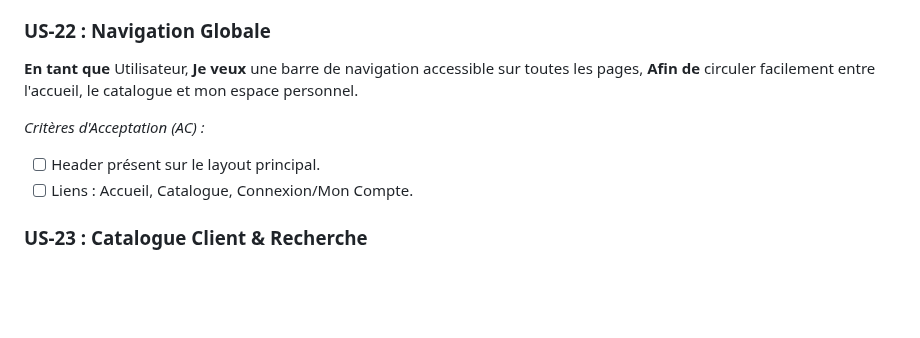
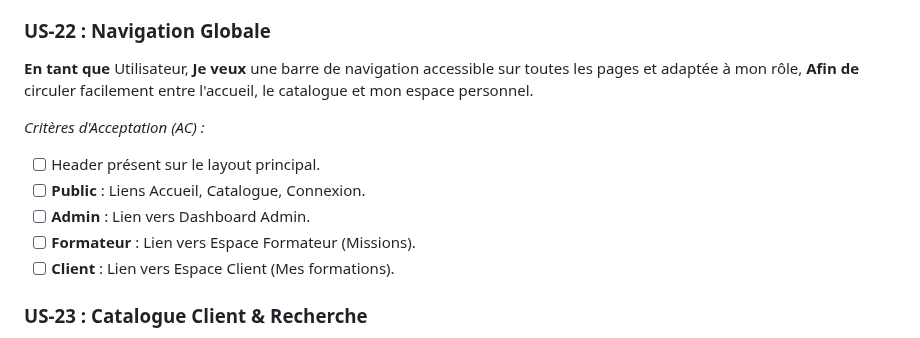
Before and after one commit to Ganngann/form-act, a Markdown page: docs/05_backlog_taches.md, the part around the change. GitHub-like rendering; blank space fills up the shorter version.

Commit message:
docs: refine Sprint 4 backlog with new Navigation US and role-based ACs
- Insert new US-22 (Navigation Globale) with specific criteria for Admin, Trainer, and Client links.
- Renumber existing US-22+ to US-23+.
- Refine US-23 (Catalogue) to remove price requirement.
- Add technical implementation details (endpoints, schema changes) to Admin/Trainer stories (US-24 to US-28).

```diff
--- a/docs/05_backlog_taches.md
+++ b/docs/05_backlog_taches.md
@@ -69,12 +69,15 @@ Ce document centralise toutes les tâches du projet. Il sert de "cerveau" pour p
 
 ### US-22 : Navigation Globale
 **En tant que** Utilisateur,
-**Je veux** une barre de navigation accessible sur toutes les pages,
+**Je veux** une barre de navigation accessible sur toutes les pages et adaptée à mon rôle,
 **Afin de** circuler facilement entre l'accueil, le catalogue et mon espace personnel.
 
 *Critères d'Acceptation (AC) :*
 - [ ] Header présent sur le layout principal.
-- [ ] Liens : Accueil, Catalogue, Connexion/Mon Compte.
+- [ ] **Public** : Liens Accueil, Catalogue, Connexion.
+- [ ] **Admin** : Lien vers Dashboard Admin.
+- [ ] **Formateur** : Lien vers Espace Formateur (Missions).
+- [ ] **Client** : Lien vers Espace Client (Mes formations).
 
 ### US-23 : Catalogue Client & Recherche
 **Référence Wireframe :** Section 2.1 (Catalogue)
```
